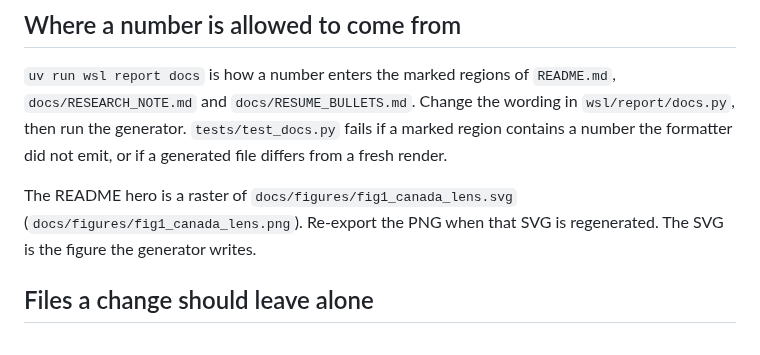
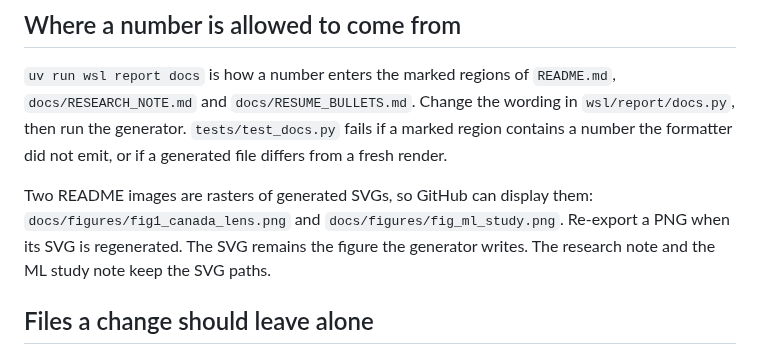
Before and after one commit to shmorsi/world-shock-lab, a Markdown page: docs/DEV.md, the part around the change. GitHub-like rendering.

```diff
--- a/docs/DEV.md
+++ b/docs/DEV.md
@@ -26,7 +26,7 @@ With the site preview running, `cd web && npm run a11y` checks WCAG. Do not pass
 
 `uv run wsl report docs` is how a number enters the marked regions of `README.md`, `docs/RESEARCH_NOTE.md` and `docs/RESUME_BULLETS.md`. Change the wording in `wsl/report/docs.py`, then run the generator. `tests/test_docs.py` fails if a marked region contains a number the formatter did not emit, or if a generated file differs from a fresh render.
 
-The README hero is a raster of `docs/figures/fig1_canada_lens.svg` (`docs/figures/fig1_canada_lens.png`). Re-export the PNG when that SVG is regenerated. The SVG is the figure the generator writes.
+Two README images are rasters of generated SVGs, so GitHub can display them: `docs/figures/fig1_canada_lens.png` and `docs/figures/fig_ml_study.png`. Re-export a PNG when its SVG is regenerated. The SVG remains the figure the generator writes. The research note and the ML study note keep the SVG paths.
 
 ## Files a change should leave alone
 
```
Also changed, not shown: README.md (+1 -1 lines), docs/figures/fig_ml_study.png (added), 13 other files.
